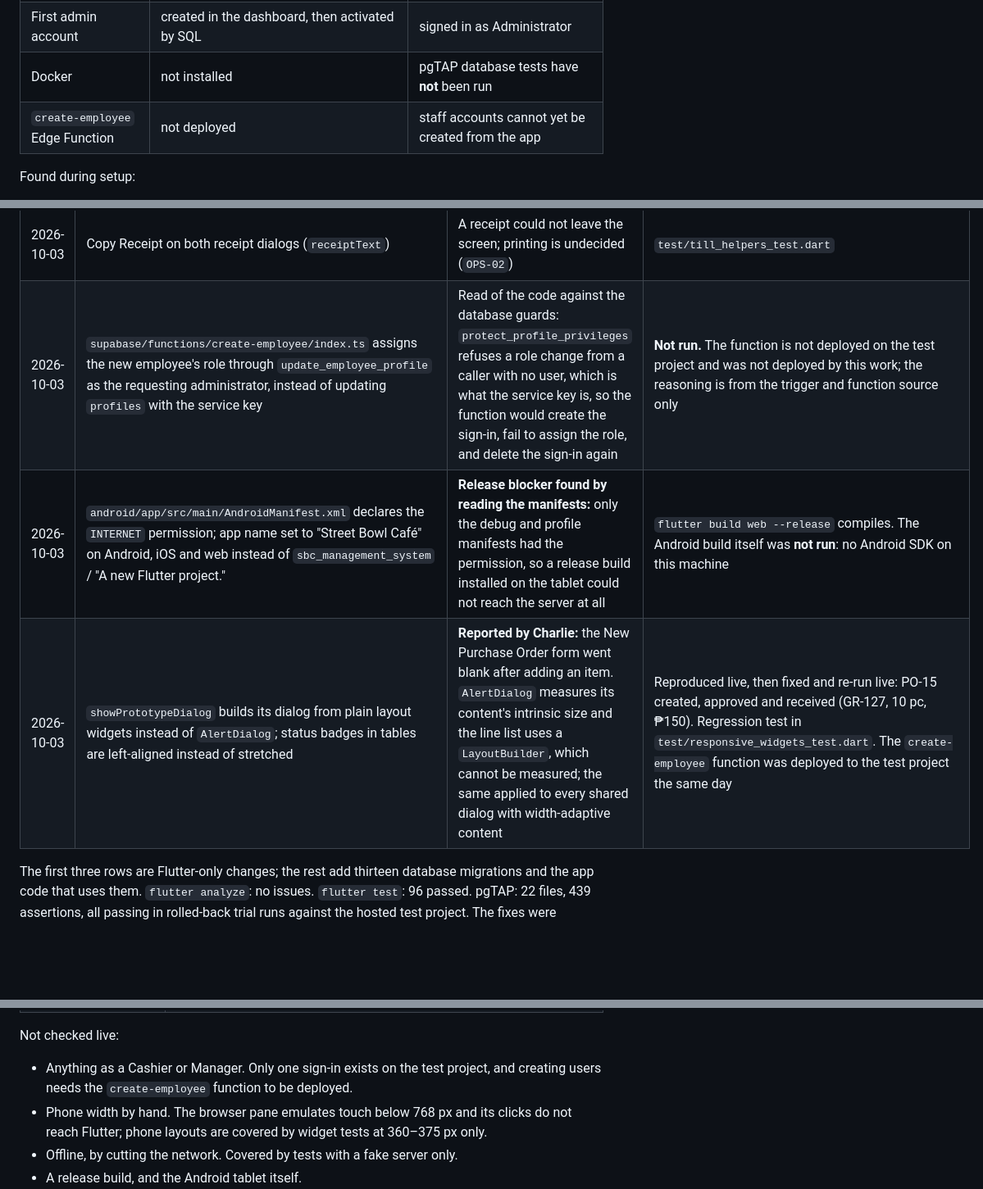
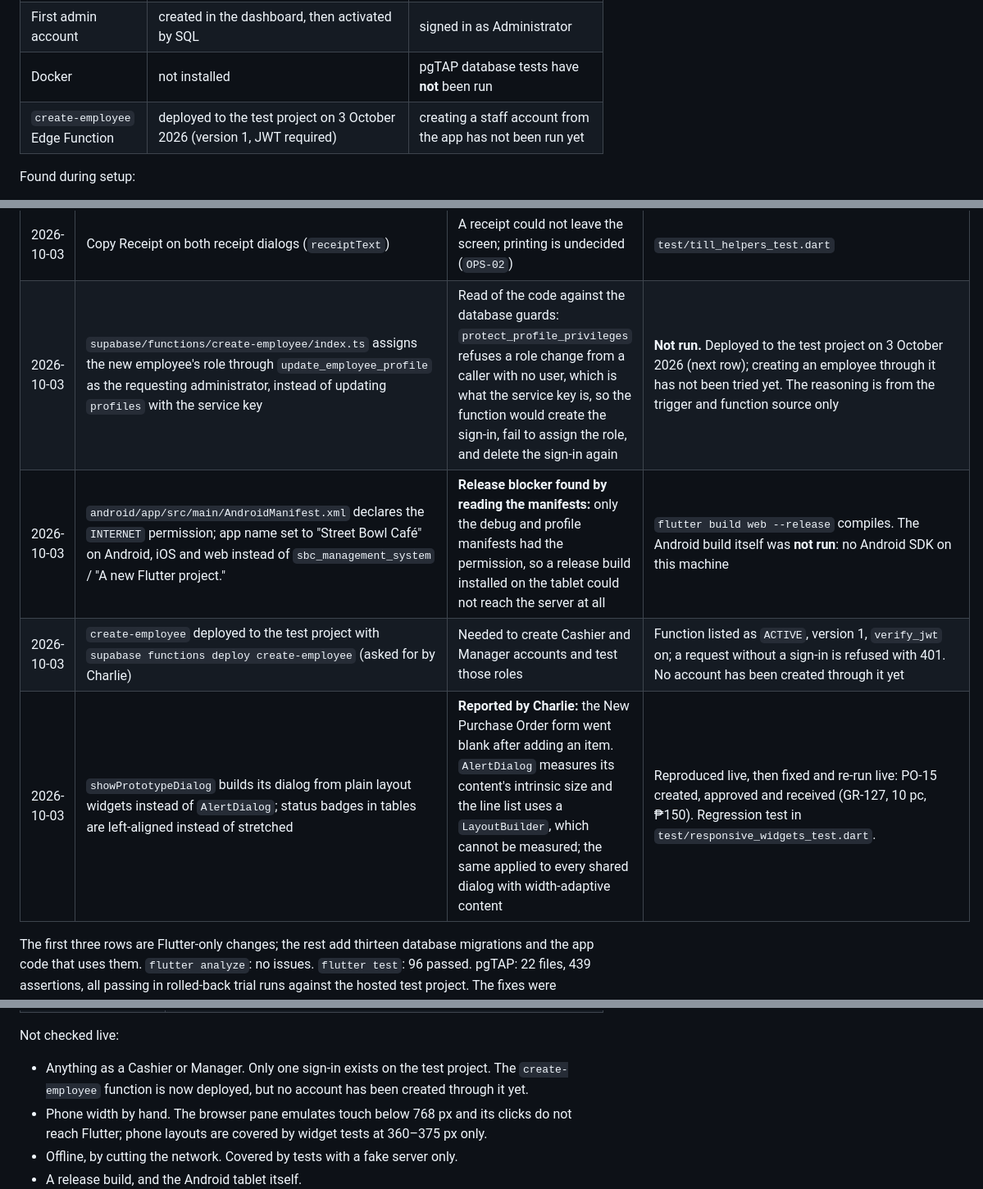
Before and after one commit to nightofday/sbc2, a Markdown page: READINESS_LOG.md, 3 parts joined by grey strips. Shown at 82% size. Drawn GitHub-style; blank space fills up the shorter version.

Commit message:
Record the create-employee deployment in the readiness log
Co-Authored-By: Claude Opus 5 <noreply@anthropic.com>

```diff
--- a/READINESS_LOG.md
+++ b/READINESS_LOG.md
@@ -18,7 +18,7 @@ Status words are used strictly: **found** (observed, not fixed), **changed** (co
 | Hosted test database | project `ybjyandkpgegrtthokgs`, 38 migrations and `seed.sql` applied | `supabase db push --include-seed` output, no errors |
 | First admin account | created in the dashboard, then activated by SQL | signed in as Administrator |
 | Docker | not installed | pgTAP database tests have **not** been run |
-| `create-employee` Edge Function | not deployed | staff accounts cannot yet be created from the app |
+| `create-employee` Edge Function | deployed to the test project on 3 October 2026 (version 1, JWT required) | creating a staff account from the app has not been run yet |
 
 Found during setup:
 
@@ -163,9 +163,10 @@ Method: counted, for each of the 53 public tables and 26 views, the references i
 | 2026-10-03 | One money format everywhere (`₱1,540.50`, `-₱200.00`); receipts carry date and time; order details and receipts show the refunded amount; an ordinary size ("Regular") is not printed after the product name; one-tap cash amounts at payment; products are compact rows on a phone and the phone tab shows the cart count and total; the phone app bar shows the business name | Design pass after the live check | `test/till_helpers_test.dart` (4 tests), `test/till_phone_layout_test.dart` |
 | 2026-10-03 | Hold and continue an order on the till (`HeldOrder`, `HeldOrdersStore`): a cart with its table or customer name is set aside on the device and picked up later at the current menu prices; a product removed from the menu meanwhile is left out and reported | Open tickets: a table that is still ordering had to be paid at once or lost | `test/held_orders_test.dart` (3 tests). Device-local by design: nothing is posted, no stock moves and no report shows it until it is paid, and another device cannot see it |
 | 2026-10-03 | Copy Receipt on both receipt dialogs (`receiptText`) | A receipt could not leave the screen; printing is undecided (`OPS-02`) | `test/till_helpers_test.dart` |
-| 2026-10-03 | `supabase/functions/create-employee/index.ts` assigns the new employee's role through `update_employee_profile` as the requesting administrator, instead of updating `profiles` with the service key | Read of the code against the database guards: `protect_profile_privileges` refuses a role change from a caller with no user, which is what the service key is, so the function would create the sign-in, fail to assign the role, and delete the sign-in again | **Not run.** The function is not deployed on the test project and was not deployed by this work; the reasoning is from the trigger and function source only |
+| 2026-10-03 | `supabase/functions/create-employee/index.ts` assigns the new employee's role through `update_employee_profile` as the requesting administrator, instead of updating `profiles` with the service key | Read of the code against the database guards: `protect_profile_privileges` refuses a role change from a caller with no user, which is what the service key is, so the function would create the sign-in, fail to assign the role, and delete the sign-in again | **Not run.** Deployed to the test project on 3 October 2026 (next row); creating an employee through it has not been tried yet. The reasoning is from the trigger and function source only |
 | 2026-10-03 | `android/app/src/main/AndroidManifest.xml` declares the `INTERNET` permission; app name set to "Street Bowl Café" on Android, iOS and web instead of `sbc_management_system` / "A new Flutter project." | **Release blocker found by reading the manifests:** only the debug and profile manifests had the permission, so a release build installed on the tablet could not reach the server at all | `flutter build web --release` compiles. The Android build itself was **not run**: no Android SDK on this machine |
-| 2026-10-03 | `showPrototypeDialog` builds its dialog from plain layout widgets instead of `AlertDialog`; status badges in tables are left-aligned instead of stretched | **Reported by Charlie:** the New Purchase Order form went blank after adding an item. `AlertDialog` measures its content's intrinsic size and the line list uses a `LayoutBuilder`, which cannot be measured; the same applied to every shared dialog with width-adaptive content | Reproduced live, then fixed and re-run live: PO-15 created, approved and received (GR-127, 10 pc, ₱150). Regression test in `test/responsive_widgets_test.dart`. The `create-employee` function was deployed to the test project the same day |
+| 2026-10-03 | `create-employee` deployed to the test project with `supabase functions deploy create-employee` (asked for by Charlie) | Needed to create Cashier and Manager accounts and test those roles | Function listed as `ACTIVE`, version 1, `verify_jwt` on; a request without a sign-in is refused with 401. No account has been created through it yet |
+| 2026-10-03 | `showPrototypeDialog` builds its dialog from plain layout widgets instead of `AlertDialog`; status badges in tables are left-aligned instead of stretched | **Reported by Charlie:** the New Purchase Order form went blank after adding an item. `AlertDialog` measures its content's intrinsic size and the line list uses a `LayoutBuilder`, which cannot be measured; the same applied to every shared dialog with width-adaptive content | Reproduced live, then fixed and re-run live: PO-15 created, approved and received (GR-127, 10 pc, ₱150). Regression test in `test/responsive_widgets_test.dart`. |
 
 The first three rows are Flutter-only changes; the rest add thirteen database migrations and the app code that uses them. `flutter analyze`: no issues. `flutter test`: 96 passed. pgTAP: 22 files, 439 assertions, all passing in rolled-back trial runs against the hosted test project. The fixes were observed in debug mode on web; a release build and the Android tablet have not been tested.
 
@@ -186,7 +187,7 @@ Run as Administrator against the hosted test project, in the browser pane at 128
 
 Not checked live:
 
-- Anything as a Cashier or Manager. Only one sign-in exists on the test project, and creating users needs the `create-employee` function to be deployed.
+- Anything as a Cashier or Manager. Only one sign-in exists on the test project. The `create-employee` function is now deployed, but no account has been created through it yet.
 - Phone width by hand. The browser pane emulates touch below 768 px and its clicks do not reach Flutter; phone layouts are covered by widget tests at 360–375 px only.
 - Offline, by cutting the network. Covered by tests with a fake server only.
 - A release build, and the Android tablet itself.
```
Also changed, not shown: other parts of READINESS_LOG.md (+1 -1 lines).
